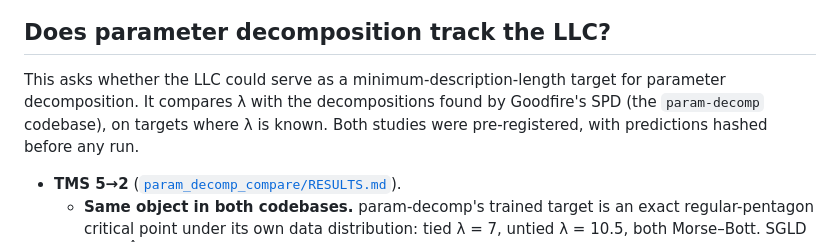
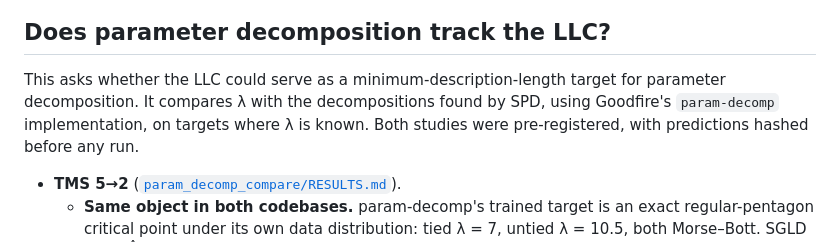
Before and after one commit to ztreisman/arc-llc, a Markdown page: README.md, the part around the change. Rendered like a GitHub page.

Commit message:
README: attribute param-decomp implementation precisely
Co-Authored-By: Claude Opus 5.5 <noreply@anthropic.com>

```diff
--- a/README.md
+++ b/README.md
@@ -50,8 +50,8 @@ with parameter decomposition (see below).
 ## Does parameter decomposition track the LLC?
 
 This asks whether the LLC could serve as a minimum-description-length target for
-parameter decomposition. It compares λ with the decompositions found by Goodfire's SPD
-(the `param-decomp` codebase), on targets where λ is known. Both studies were
+parameter decomposition. It compares λ with the decompositions found by SPD, using
+Goodfire's `param-decomp` implementation, on targets where λ is known. Both studies were
 pre-registered, with predictions hashed before any run.
 
 - **TMS 5→2** ([`param_decomp_compare/RESULTS.md`](param_decomp_compare/RESULTS.md)).
```
